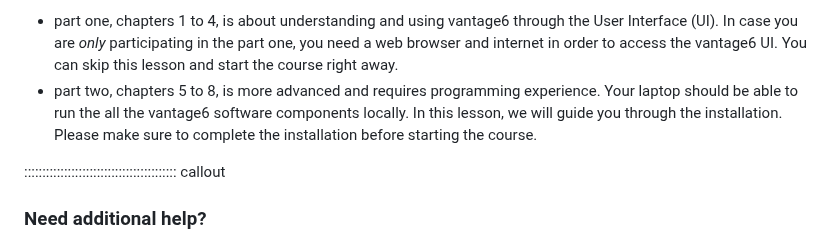
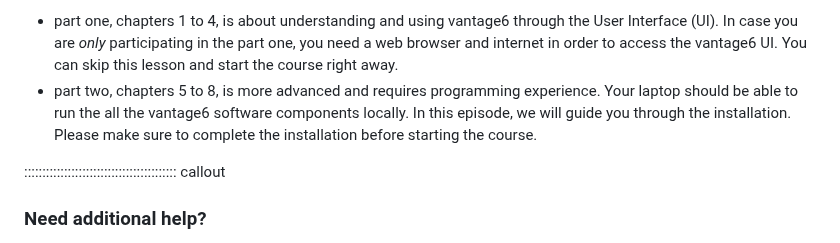
Before and after one commit to vantage6/vantage6-workshop, a Markdown page: learners/setup.md, the part around the change. Rendered like a GitHub page.

Commit message:
Update learners/setup.md
Co-authored-by: Cunliang Geng <c.geng@esciencecenter.nl>

```diff
--- a/learners/setup.md
+++ b/learners/setup.md
@@ -5,7 +5,7 @@ title: Setup
 **Before you jump to the installation instructions, consider the following**. This course can be divided into two parts, depending on wether you are only participating in the first part or both parts the setup requirements are different:
 
 - part one, chapters 1 to 4, is about understanding and using vantage6 through the User Interface (UI). In case you are *only* participating in the part one, you need a web browser and internet in order to access the vantage6 UI. You can skip this lesson and start the course right away.
-- part two, chapters 5 to 8, is more advanced and requires programming experience. Your laptop should be able to run the all the vantage6 software components locally. In this lesson, we will guide you through the installation. Please make sure to complete the installation before starting the course.
+- part two, chapters 5 to 8, is more advanced and requires programming experience. Your laptop should be able to run the all the vantage6 software components locally. In this episode, we will guide you through the installation. Please make sure to complete the installation before starting the course.
 
 
 :::::::::::::::::::::::::::::::::::::::::: callout
```
